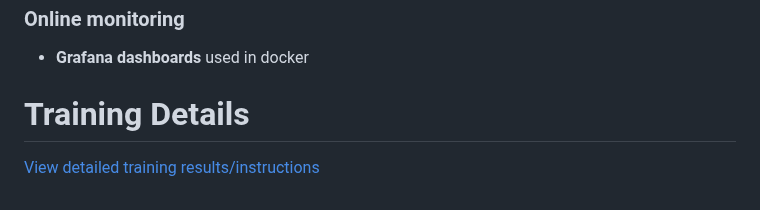
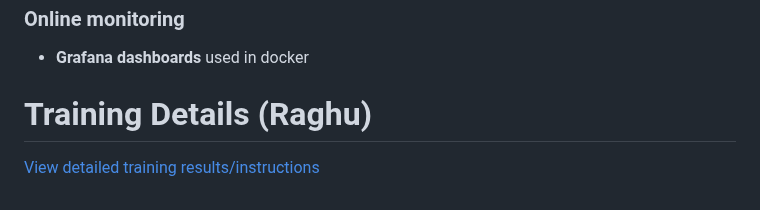
Before and after one commit to VamsiUdaykumar/Medical-Chatbot-MLOps, a Markdown page: README.md, the part around the change. Rendered like a GitHub page.

```diff
--- a/README.md
+++ b/README.md
@@ -186,5 +186,5 @@ For our use case, a conventional NLP accuracy metric like BLEU or ROUGE is less
 
 -   **Grafana dashboards** used in docker
 
-# Training Details
+# Training Details (Raghu)
 [View detailed training results/instructions](./Raghu/README.md)
```
